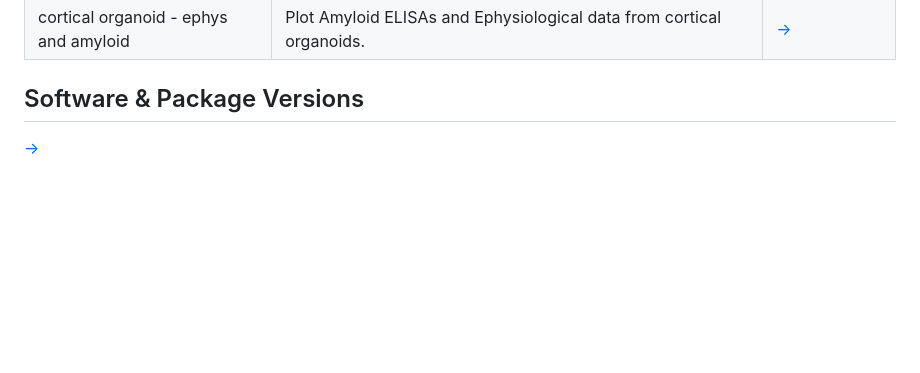
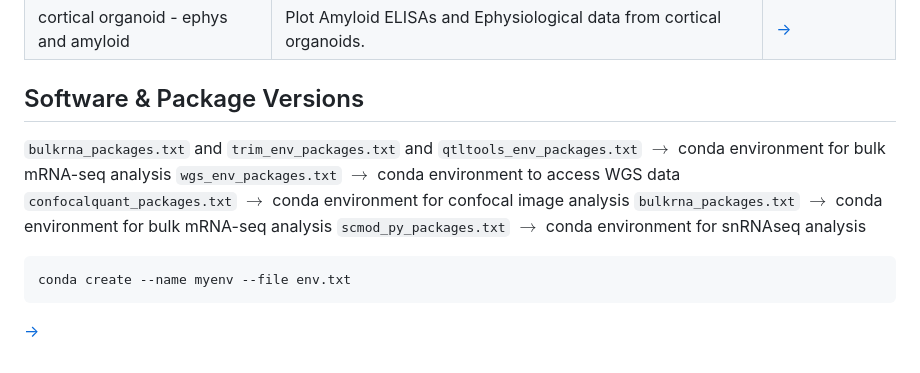
Before and after one commit to djunamay/ABCA7lof2, a Markdown page: README.md, the part around the change. Drawn GitHub-style; blank space fills up the shorter version.

````diff
--- a/README.md
+++ b/README.md
@@ -33,4 +33,14 @@ cd ABCA7lof2
 
 ## Software & Package Versions
 
+`bulkrna_packages.txt` and `trim_env_packages.txt` and `qtltools_env_packages.txt` $\rightarrow$ conda environment for bulk mRNA-seq analysis
+`wgs_env_packages.txt` $\rightarrow$ conda environment to access WGS data
+`confocalquant_packages.txt` $\rightarrow$ conda environment for confocal image analysis
+`bulkrna_packages.txt` $\rightarrow$ conda environment for bulk mRNA-seq analysis
+`scmod_py_packages.txt` $\rightarrow$ conda environment for snRNAseq analysis
+
+```bash
+conda create --name myenv --file env.txt
+```
+
 [→](./package_info.md)
````
